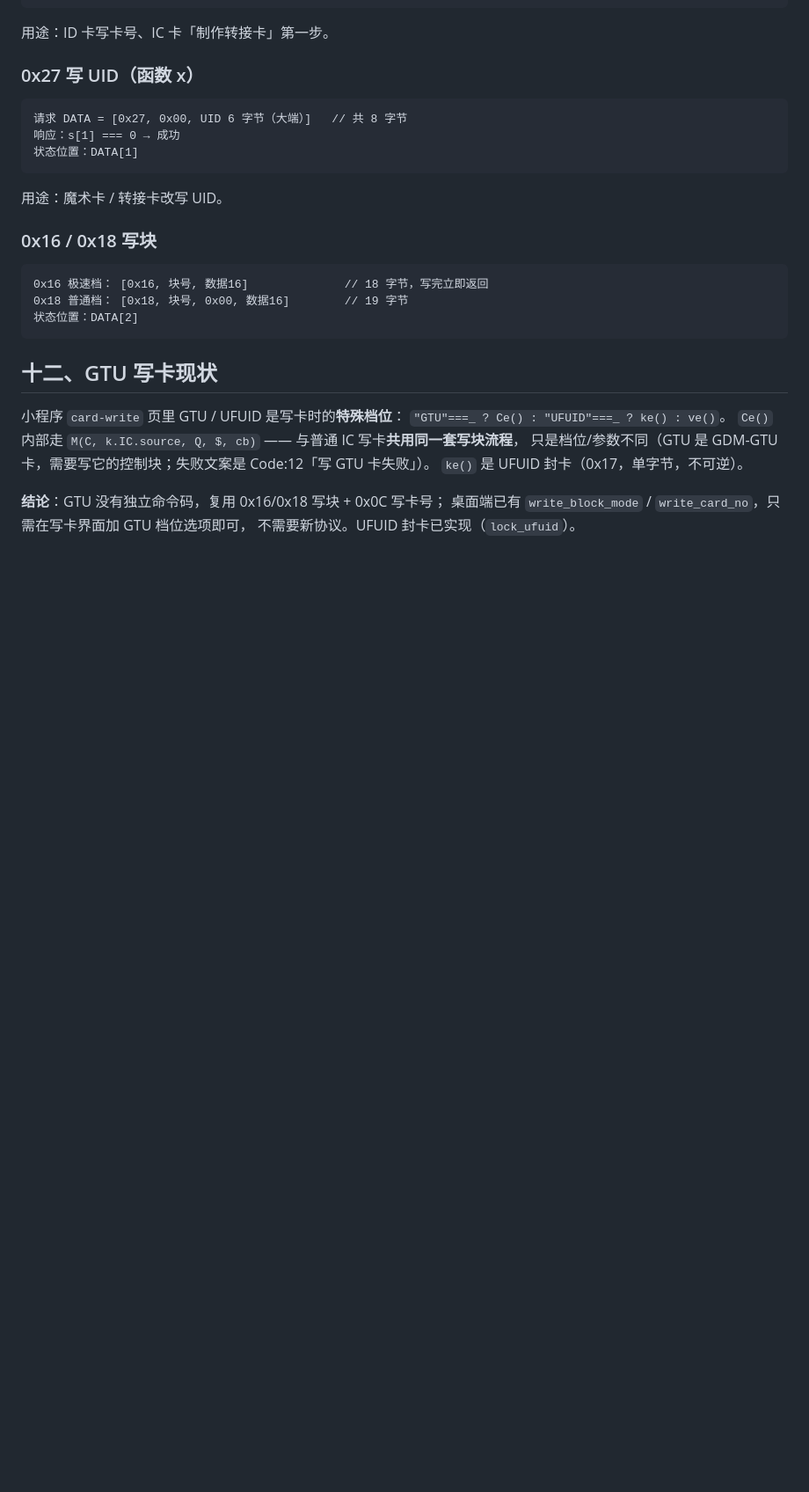
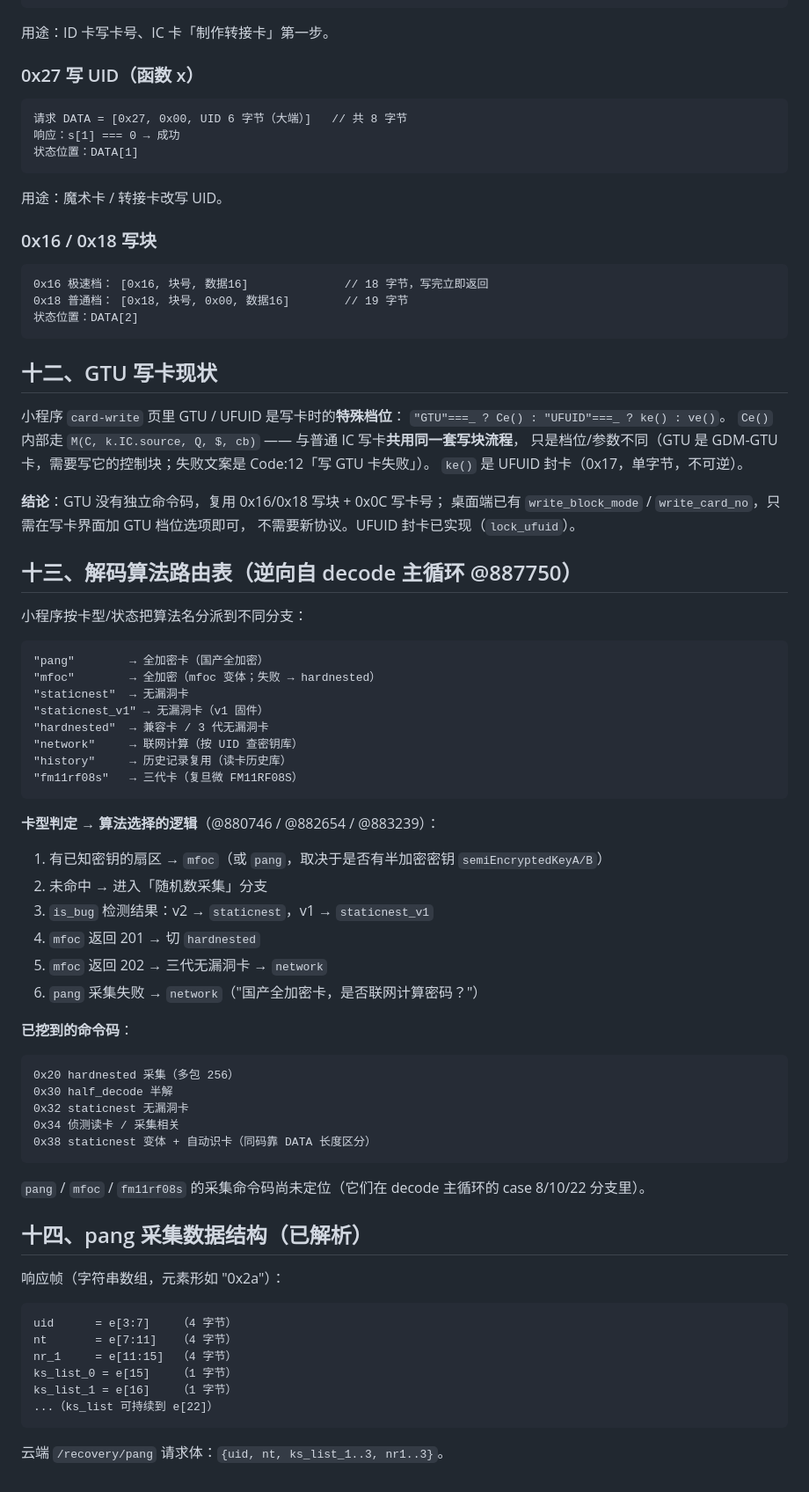
Before and after one commit to 456erddgr/NFC-Mini-Studio, a Markdown page: _ref/crack_protocol_notes.md, the part around the change. Shown at 88% size. Rendered like a GitHub page; blank space fills up the shorter version.

Commit message:
docs: 解码算法路由表(pang/mfoc/staticnest/hardnested/network/fm11rf08s)

````diff
--- a/_ref/crack_protocol_notes.md
+++ b/_ref/crack_protocol_notes.md
@@ -170,3 +170,48 @@ timeout = 600000 ms（10 分钟）
 **结论**：GTU 没有独立命令码，复用 0x16/0x18 写块 + 0x0C 写卡号；
 桌面端已有 `write_block_mode` / `write_card_no`，只需在写卡界面加 GTU 档位选项即可，
 不需要新协议。UFUID 封卡已实现（`lock_ufuid`）。
+
+## 十三、解码算法路由表（逆向自 decode 主循环 @887750）
+
+小程序按卡型/状态把算法名分派到不同分支：
+
+```
+"pang"        → 全加密卡（国产全加密）
+"mfoc"        → 全加密（mfoc 变体；失败 → hardnested）
+"staticnest"  → 无漏洞卡
+"staticnest_v1" → 无漏洞卡（v1 固件）
+"hardnested"  → 兼容卡 / 3 代无漏洞卡
+"network"     → 联网计算（按 UID 查密钥库）
+"history"     → 历史记录复用（读卡历史库）
+"fm11rf08s"   → 三代卡（复旦微 FM11RF08S）
+```
+
+**卡型判定 → 算法选择的逻辑**（@880746 / @882654 / @883239）：
+1. 有已知密钥的扇区 → `mfoc`（或 `pang`，取决于是否有半加密密钥 `semiEncryptedKeyA/B`）
+2. 未命中 → 进入「随机数采集」分支
+3. `is_bug` 检测结果：v2 → `staticnest`，v1 → `staticnest_v1`
+4. `mfoc` 返回 201 → 切 `hardnested`
+5. `mfoc` 返回 202 → 三代无漏洞卡 → `network`
+6. `pang` 采集失败 → `network`（"国产全加密卡，是否联网计算密码？"）
+
+**已挖到的命令码**：
+```
+0x20 hardnested 采集（多包 256）
+0x30 half_decode 半解
+0x32 staticnest 无漏洞卡
+0x34 侦测读卡 / 采集相关
+0x38 staticnest 变体 + 自动识卡（同码靠 DATA 长度区分）
+```
+`pang` / `mfoc` / `fm11rf08s` 的采集命令码尚未定位（它们在 decode 主循环的 case 8/10/22 分支里）。
+
+## 十四、pang 采集数据结构（已解析）
+响应帧（字符串数组，元素形如 "0x2a"）：
+```
+uid      = e[3:7]    （4 字节）
+nt       = e[7:11]   （4 字节）
+nr_1     = e[11:15]  （4 字节）
+ks_list_0 = e[15]    （1 字节）
+ks_list_1 = e[16]    （1 字节）
+...（ks_list 可持续到 e[22]）
+```
+云端 `/recovery/pang` 请求体：`{uid, nt, ks_list_1..3, nr1..3}`。
````
